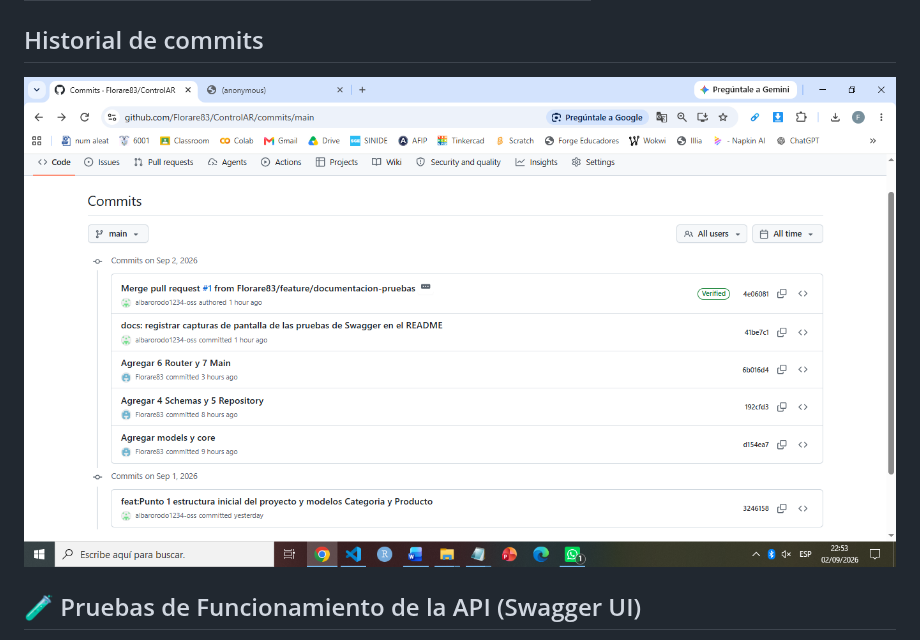
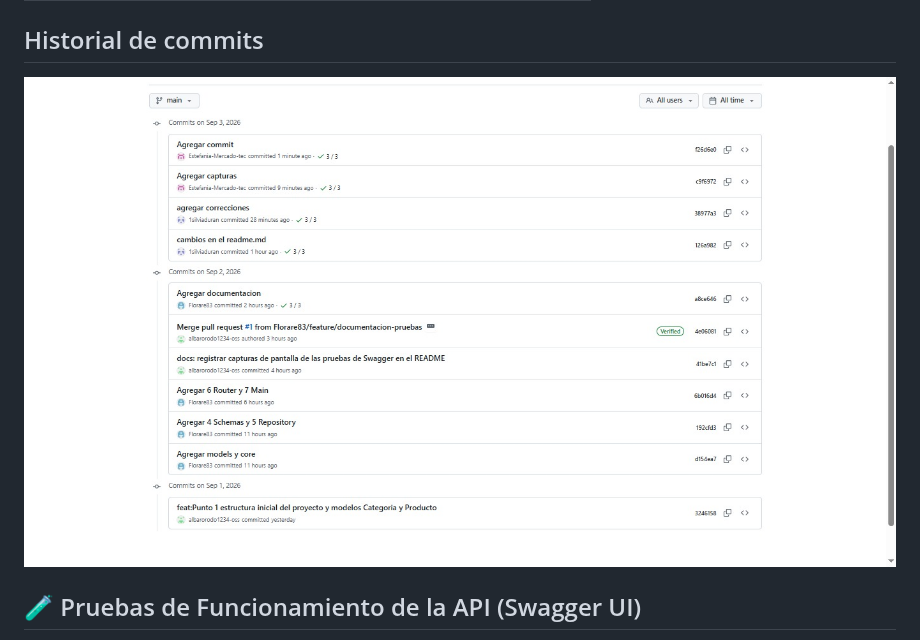
Before and after one commit to Florare83/ControlAR, a Markdown page: README.md, the part around one of its changes. Rendered like a GitHub page; pictures changed too: docs/capturas/estef2.jpeg (added).

```diff
--- a/README.md
+++ b/README.md
@@ -34,7 +34,9 @@ Gestión de préstamos y venta de juegos de mesa modernos.
 | DELETE | /productos/{id}| 204 / 404         | Elimina un item
 
 ## Historial de commits
-![Commits](./docs/capturas/commits1.png)
+![Commits3](./docs/capturas/estef2.jpeg)
+
+
 
 ## 🧪 Pruebas de Funcionamiento de la API (Swagger UI)
 
```
Also changed, not shown: other parts of README.md (+1 -1 lines).
